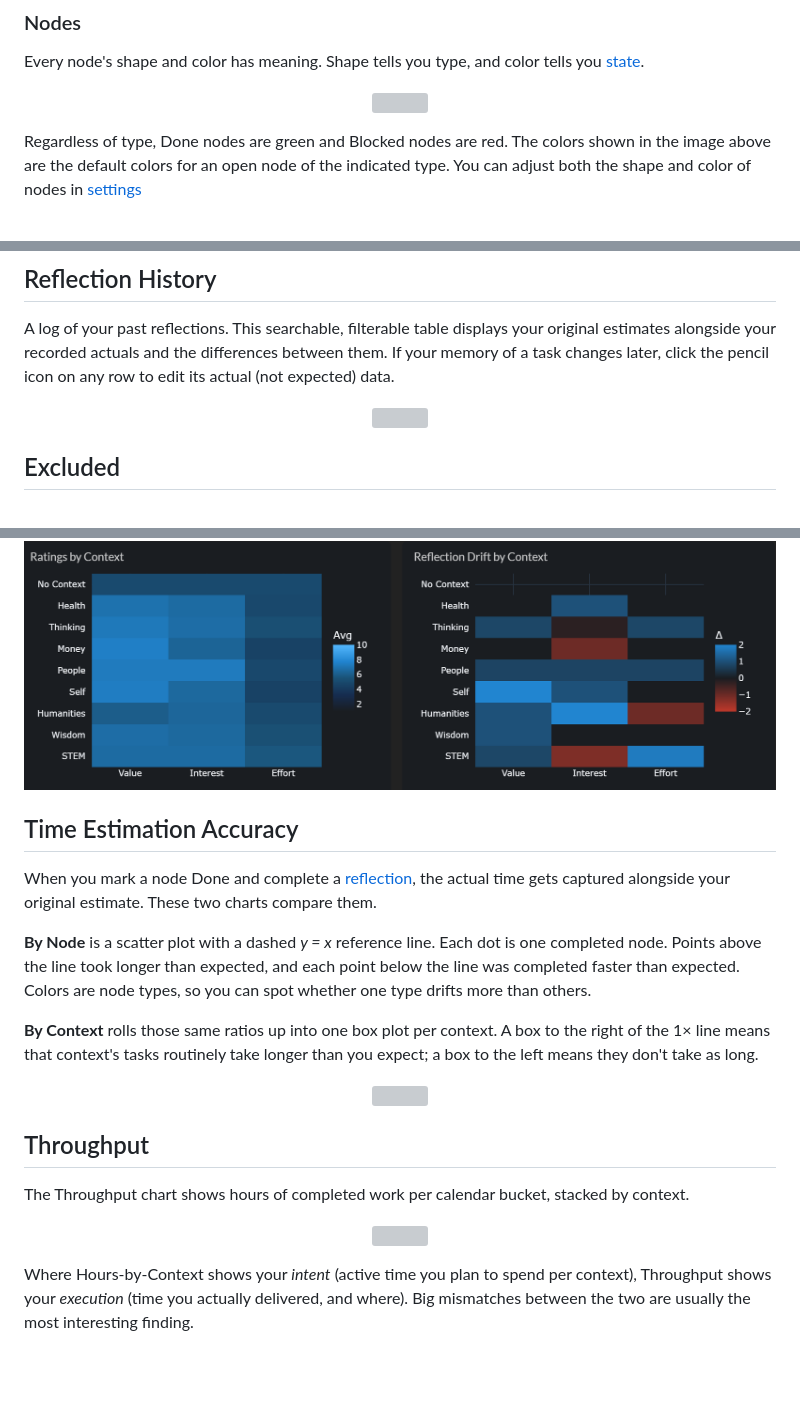
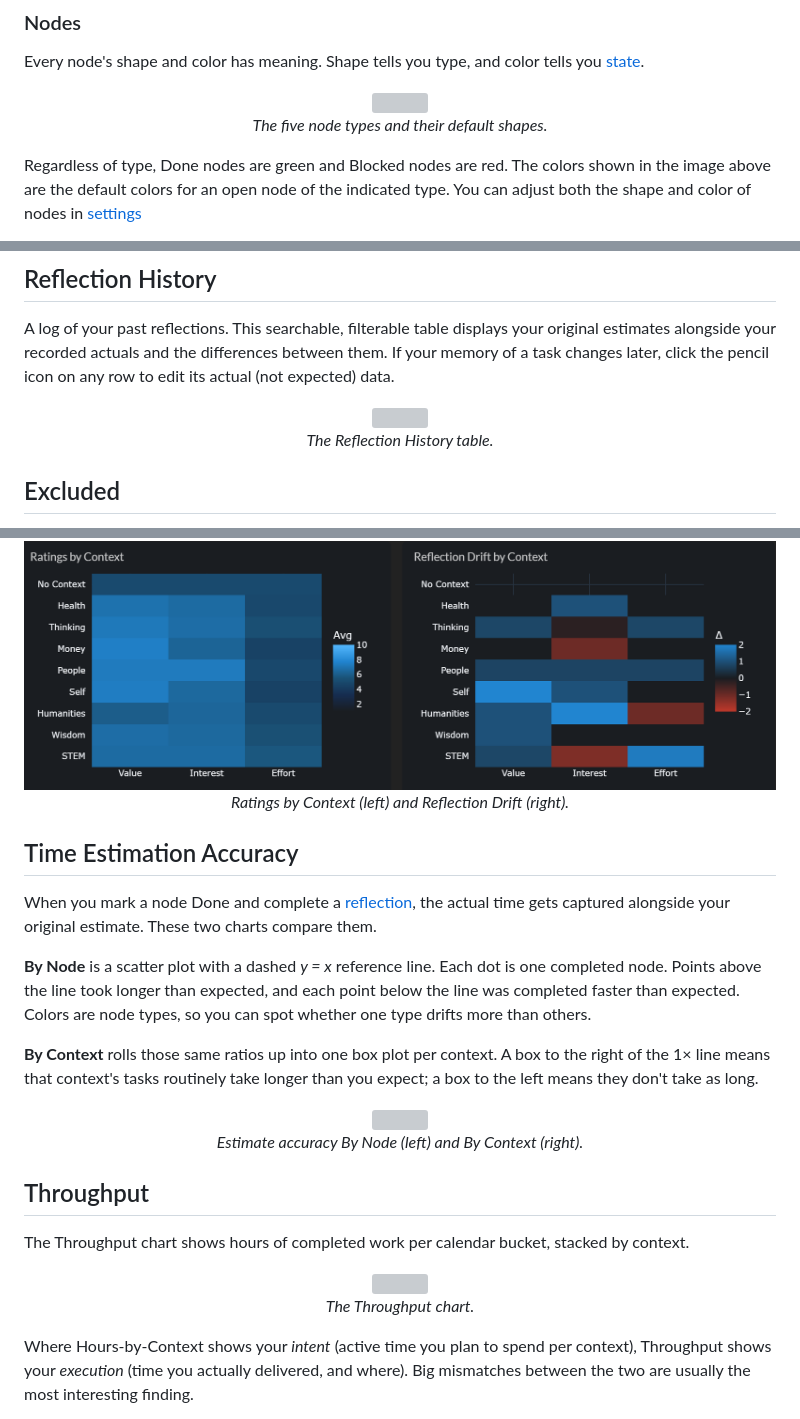
Before and after one commit to jmaroszek/Skill-Tree, a Markdown page: docs/features.md, 3 parts joined by grey strips. GitHub-like rendering; blank space fills up the shorter version; grey boxes are pictures that could not be loaded.

```diff
--- a/docs/features.md
+++ b/docs/features.md
@@ -279,6 +286,8 @@ Every node's shape and color has meaning. Shape tells you type, and color tells
 
 <p align="center">
     <img src="../images/node-types.png">
+    <br>
+    <em> The five node types and their default shapes. </em>
 </p>
 
 Regardless of type, Done nodes are green and Blocked nodes are red. The colors shown in the image above are the default colors for an open node of the indicated type. You can adjust both the shape and color of nodes in [settings](#settings)
@@ -665,6 +674,8 @@ A log of your past reflections. This searchable, filterable table displays your
 
 <p align="center">
   <img src="../images/reflection-history.png" width=500>
+  <br>
+  <em> The Reflection History table. </em>
 </p>
 
 ## Excluded
@@ -712,6 +725,8 @@ The Contexts section puts three views in one row, each asking a different questi
 
 <p align="center">
   <img src="../images/analyze-ratings-heatmaps.png">
+  <br>
+  <em> Ratings by Context (left) and Reflection Drift (right). </em>
 </p>
 
 ## Time Estimation Accuracy
@@ -724,6 +739,8 @@ When you mark a node Done and complete a [reflection](#reflection), the actual t
 
 <p align="center">
   <img src="../images/analyze-time-estimation-accuracy.png">
+  <br>
+  <em> Estimate accuracy By Node (left) and By Context (right). </em>
 </p>
 
 ## Throughput
@@ -733,7 +750,7 @@ The Throughput chart shows hours of completed work per calendar bucket, stacked
 <p align="center">
   <img src="../images/analyze-throughput-bars.png">
 <br>
-<em> </em>
+<em> The Throughput chart. </em>
 </p>
 
 Where Hours-by-Context shows your *intent* (active time you plan to spend per context), Throughput shows your *execution* (time you actually delivered, and where). Big mismatches between the two are usually the most interesting finding.
```
Also changed, not shown: other parts of docs/features.md (+10 -1 lines).
